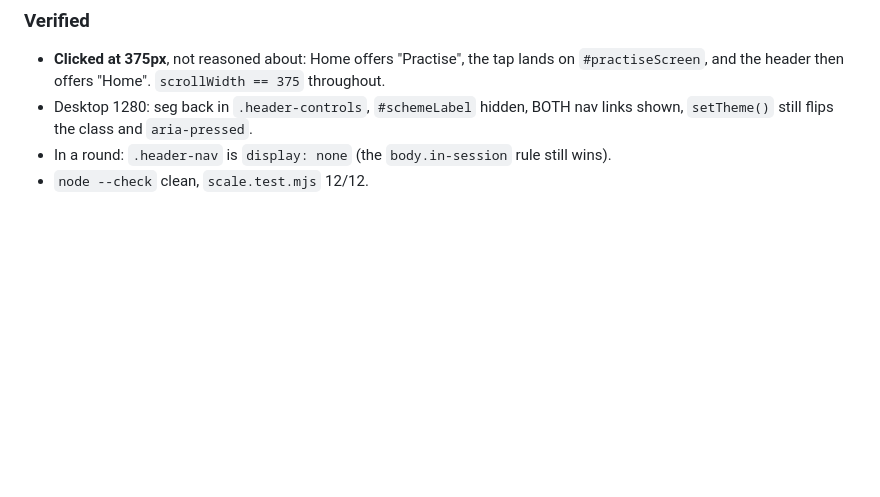
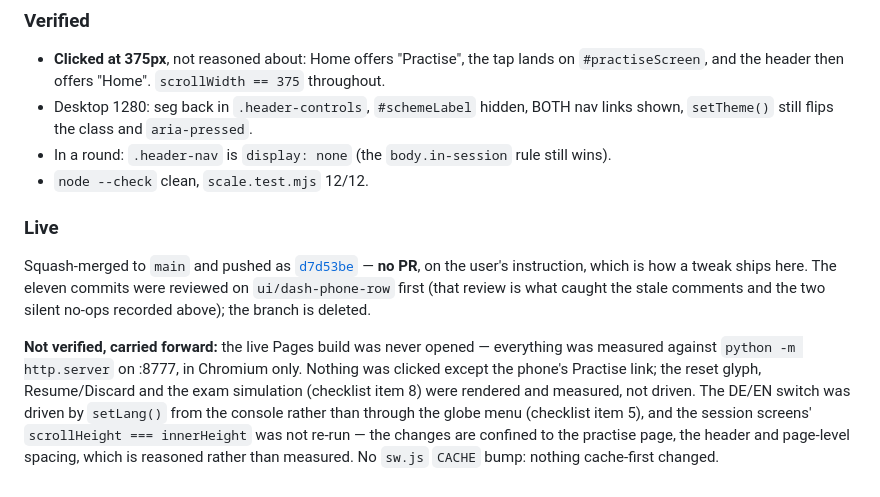
Before and after one commit to thelivinsine/eib-quiz, a Markdown page: docs/TODO.md, the part around the change. GitHub-like rendering; blank space fills up the shorter version.

Commit message:
Record d7d53be in the status doc
Co-Authored-By: Claude Opus 5 <noreply@anthropic.com>

```diff
--- a/docs/TODO.md
+++ b/docs/TODO.md
@@ -2449,3 +2449,20 @@ two-word seg.
   shown, `setTheme()` still flips the class and `aria-pressed`.
 - In a round: `.header-nav` is `display: none` (the `body.in-session` rule still wins).
 - `node --check` clean, `scale.test.mjs` 12/12.
+
+### Live
+
+Squash-merged to `main` and pushed as
+[`d7d53be`](https://github.com/thelivinsine/eib-quiz/commit/d7d53be) — **no PR**, on the
+user's instruction, which is how a tweak ships here. The eleven commits were reviewed on
+`ui/dash-phone-row` first (that review is what caught the stale comments and the two silent
+no-ops recorded above); the branch is deleted.
+
+**Not verified, carried forward:** the live Pages build was never opened — everything was
+measured against `python -m http.server` on :8777, in Chromium only. Nothing was clicked
+except the phone's Practise link; the reset glyph, Resume/Discard and the exam simulation
+(checklist item 8) were rendered and measured, not driven. The DE/EN switch was driven by
+`setLang()` from the console rather than through the globe menu (checklist item 5), and the
+session screens' `scrollHeight === innerHeight` was not re-run — the changes are confined to
+the practise page, the header and page-level spacing, which is reasoned rather than
+measured. No `sw.js` `CACHE` bump: nothing cache-first changed.
```
